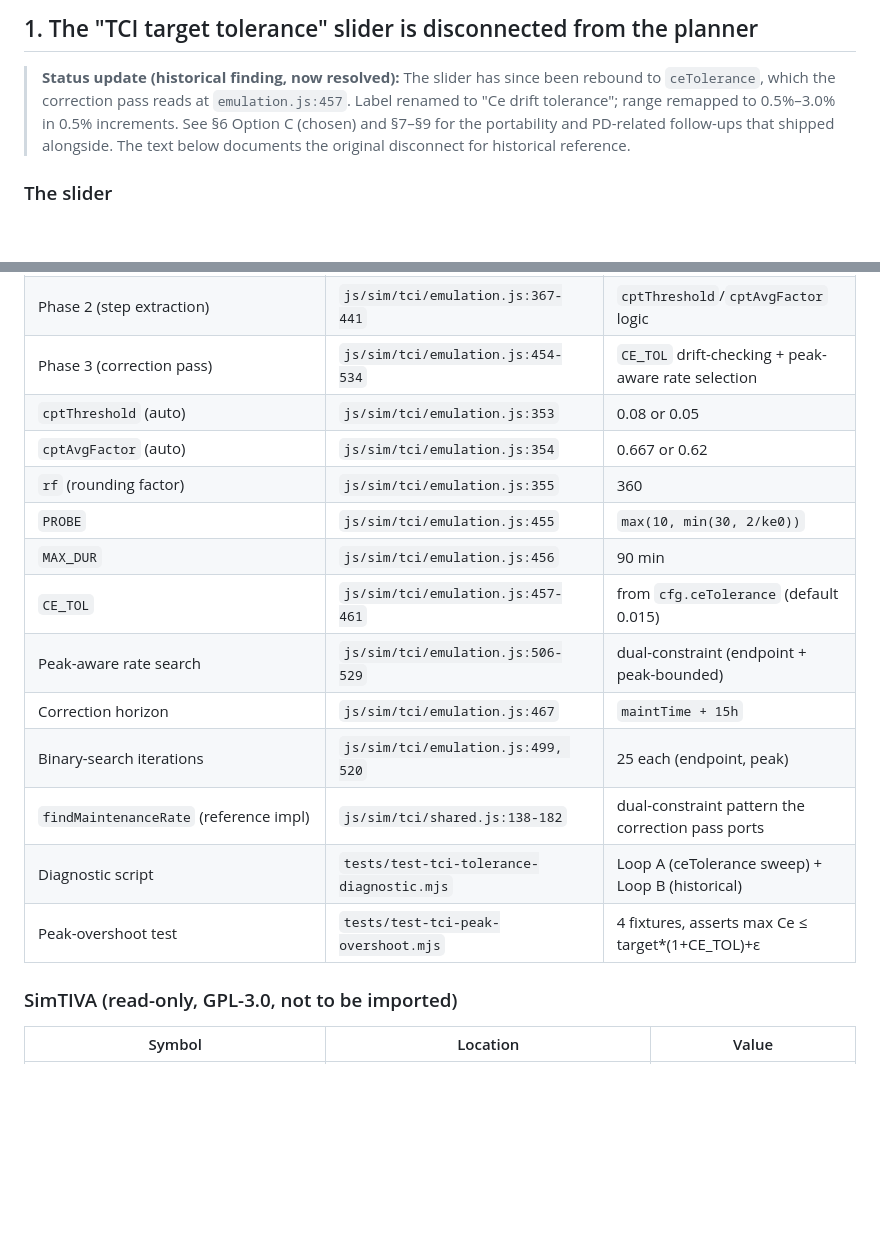
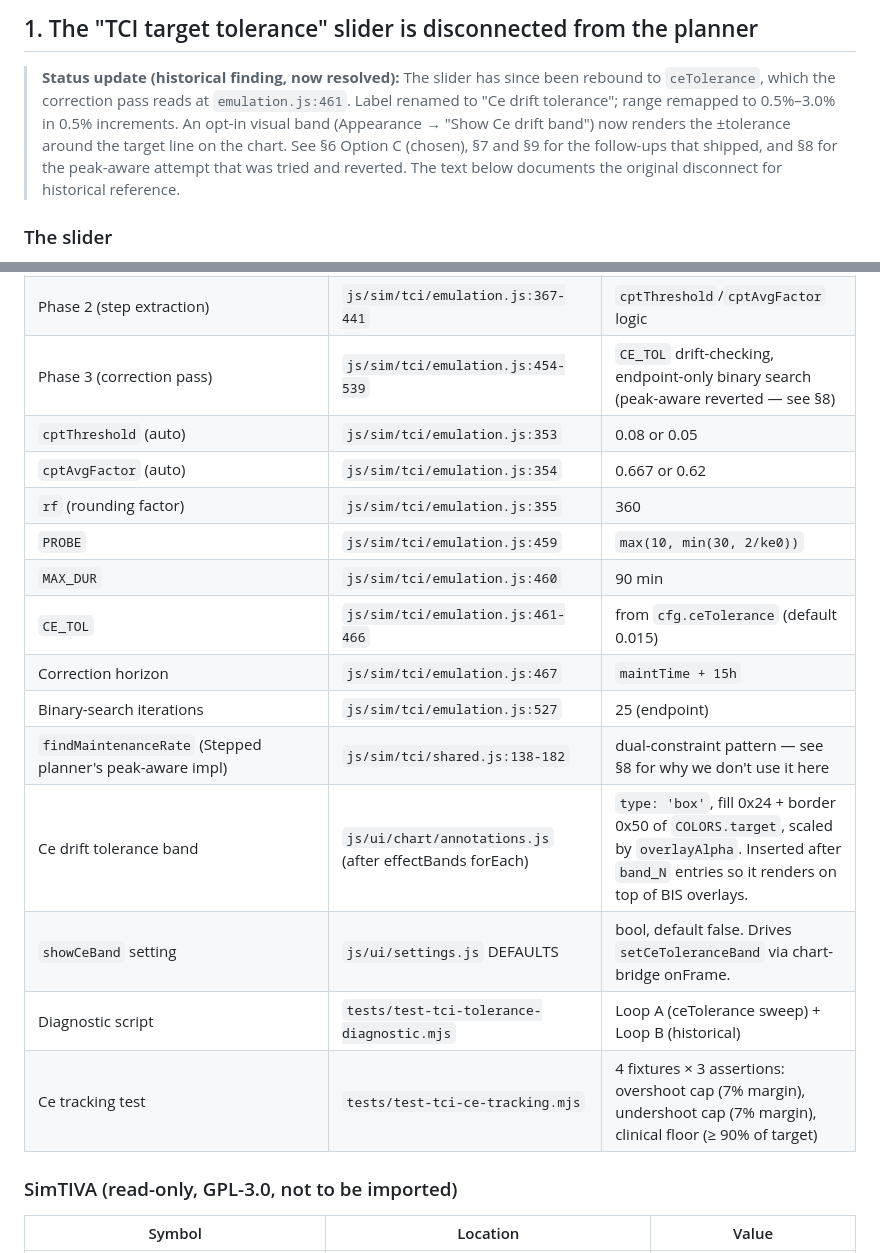
Before and after one commit to narcolepticdoc/TCIsim, a Markdown page: TCI-TOLERANCE-ANALYSIS.md, 2 parts joined by grey strips. Drawn GitHub-style; blank space fills up the shorter version.

```diff
--- a/TCI-TOLERANCE-ANALYSIS.md
+++ b/TCI-TOLERANCE-ANALYSIS.md
@@ -11,11 +11,13 @@ CET emulation planner's internal drift-control knobs, and SimTIVA's
 
 > **Status update (historical finding, now resolved):** The slider has
 > since been rebound to `ceTolerance`, which the correction pass reads
-> at `emulation.js:457`. Label renamed to "Ce drift tolerance"; range
-> remapped to 0.5%–3.0% in 0.5% increments. See §6 Option C (chosen)
-> and §7–§9 for the portability and PD-related follow-ups that shipped
-> alongside. The text below documents the original disconnect for
-> historical reference.
+> at `emulation.js:461`. Label renamed to "Ce drift tolerance"; range
+> remapped to 0.5%–3.0% in 0.5% increments. An opt-in visual band
+> (Appearance → "Show Ce drift band") now renders the ±tolerance around
+> the target line on the chart. See §6 Option C (chosen), §7 and §9 for
+> the follow-ups that shipped, and §8 for the peak-aware attempt that
+> was tried and reverted. The text below documents the original
+> disconnect for historical reference.
 
 ### The slider
 
@@ -735,19 +776,20 @@ chasing noise at very low targets.
 | `cptIntervalCount` | `js/sim/tci/emulation.js:281` | 360 intervals (720 min) |
 | Phase 1 (forward ideal scan) | `js/sim/tci/emulation.js:307-344` | 360-slot eigenstate scan |
 | Phase 2 (step extraction) | `js/sim/tci/emulation.js:367-441` | `cptThreshold`/`cptAvgFactor` logic |
-| Phase 3 (correction pass) | `js/sim/tci/emulation.js:454-534` | `CE_TOL` drift-checking + peak-aware rate selection |
+| Phase 3 (correction pass) | `js/sim/tci/emulation.js:454-539` | `CE_TOL` drift-checking, endpoint-only binary search (peak-aware reverted — see §8) |
 | `cptThreshold` (auto) | `js/sim/tci/emulation.js:353` | 0.08 or 0.05 |
 | `cptAvgFactor` (auto) | `js/sim/tci/emulation.js:354` | 0.667 or 0.62 |
 | `rf` (rounding factor) | `js/sim/tci/emulation.js:355` | 360 |
-| `PROBE` | `js/sim/tci/emulation.js:455` | `max(10, min(30, 2/ke0))` |
-| `MAX_DUR` | `js/sim/tci/emulation.js:456` | 90 min |
-| `CE_TOL` | `js/sim/tci/emulation.js:457-461` | from `cfg.ceTolerance` (default 0.015) |
-| Peak-aware rate search | `js/sim/tci/emulation.js:506-529` | dual-constraint (endpoint + peak-bounded) |
+| `PROBE` | `js/sim/tci/emulation.js:459` | `max(10, min(30, 2/ke0))` |
+| `MAX_DUR` | `js/sim/tci/emulation.js:460` | 90 min |
+| `CE_TOL` | `js/sim/tci/emulation.js:461-466` | from `cfg.ceTolerance` (default 0.015) |
 | Correction horizon | `js/sim/tci/emulation.js:467` | `maintTime + 15h` |
-| Binary-search iterations | `js/sim/tci/emulation.js:499, 520` | 25 each (endpoint, peak) |
-| `findMaintenanceRate` (reference impl) | `js/sim/tci/shared.js:138-182` | dual-constraint pattern the correction pass ports |
+| Binary-search iterations | `js/sim/tci/emulation.js:527` | 25 (endpoint) |
+| `findMaintenanceRate` (Stepped planner's peak-aware impl) | `js/sim/tci/shared.js:138-182` | dual-constraint pattern — see §8 for why we don't use it here |
+| Ce drift tolerance band | `js/ui/chart/annotations.js` (after effectBands forEach) | `type: 'box'`, fill 0x24 + border 0x50 of `COLORS.target`, scaled by `overlayAlpha`. Inserted after `band_N` entries so it renders on top of BIS overlays. |
+| `showCeBand` setting | `js/ui/settings.js` DEFAULTS | bool, default false. Drives `setCeToleranceBand` via chart-bridge onFrame. |
 | Diagnostic script | `tests/test-tci-tolerance-diagnostic.mjs` | Loop A (ceTolerance sweep) + Loop B (historical) |
-| Peak-overshoot test | `tests/test-tci-peak-overshoot.mjs` | 4 fixtures, asserts max Ce ≤ target*(1+CE_TOL)+ε |
+| Ce tracking test | `tests/test-tci-ce-tracking.mjs` | 4 fixtures × 3 assertions: overshoot cap (7% margin), undershoot cap (7% margin), clinical floor (≥ 90% of target) |
 
 ### SimTIVA (read-only, GPL-3.0, not to be imported)
 
```
Also changed, not shown: other parts of TCI-TOLERANCE-ANALYSIS.md (+74 -35 lines).
